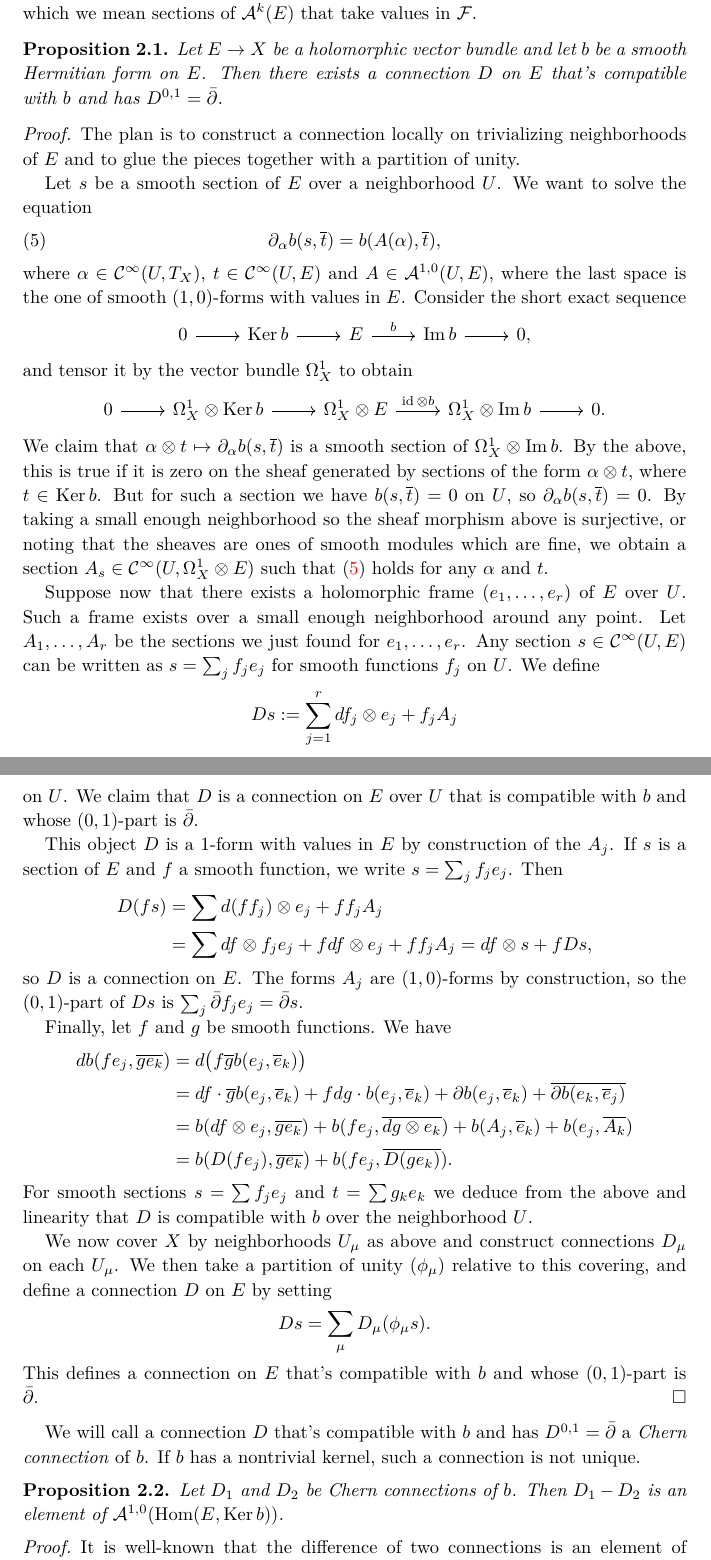
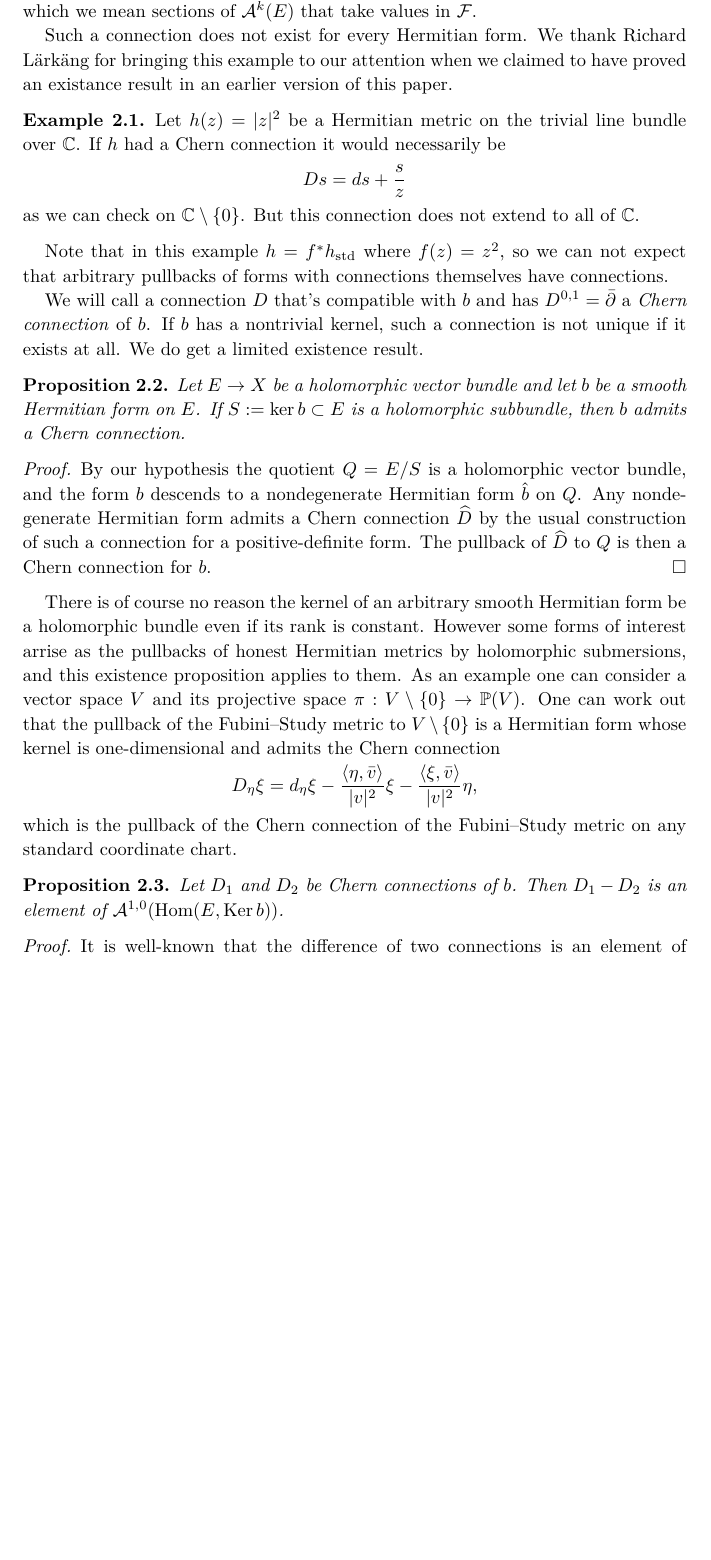
Before and after one commit to gunnihinn/latex, a LaTeX paper (degenerate/main.tex): two parts of pages 8 and 9 of 19 before the commit and part of page 8 of 17 after it, the two joined at a grey line, cut so that both start at the same text, the shorter picture padded with empty space. Compiled offline with pdfLaTeX.

Commit message:
Savepoint

```diff
--- a/degenerate/main.tex
+++ b/degenerate/main.tex
@@ -31,6 +31,9 @@
 \def\^#1{^{[#1]}}
 \def\qandq{\quad\text{and}\quad}
 \def\ov#1{\overline{#1}}
+
+\def\<{\langle}
+\def\>{\rangle}
 
 \DeclareMathOperator{\Span}{span}
 \DeclareMathOperator{\Ric}{Ric}
@@ -591,97 +594,81 @@ the right-hand side.
 
 
 
-Let $E \to X$ be a holomorphic vector bundle with a smooth Hermitian form $b$. We say that a connection $D$ on $E$ is \emph{compatible with $b$} if
+Let $E \to X$ be a holomorphic vector bundle with a smooth Hermitian form $b$.
+We say that a connection $D$ on $E$ is \emph{compatible with $b$} if
 \[
 d b(s, \ov t) = b(Ds, \ov t) + b(s, \ov{Dt})
 \]
-for all sections $s, t$ of $E$. By composing a connection with the projection onto $(1,0)$- or $(0,1)$-forms, we get the $(1,0)$- and $(0,1)$-parts of the connection.
+for all sections $s, t$ of $E$. By composing a connection with the projection
+onto $(1,0)$- or $(0,1)$-forms, we get the $(1,0)$- and $(0,1)$-parts of the
+connection.
 
-We denote by $\cc A^k(E)$ and $\cc A^{p,q}(E)$ the spaces of smooth $k$- and $(p,q)$-forms with values in $E$.
-Sometimes we'll write $\cc A^k(\cc F)$, where $\cc F \subset E$ is a smooth subsheaf, by which we mean sections of $\cc A^k(E)$ that take values in $\cc F$.
+We denote by $\cc A^k(E)$ and $\cc A^{p,q}(E)$ the spaces of smooth $k$- and
+$(p,q)$-forms with values in $E$. Sometimes we'll write $\cc A^k(\cc F)$, where
+$\cc F \subset E$ is a smooth subsheaf, by which we mean sections of $\cc
+A^k(E)$ that take values in $\cc F$.
+
+Such a connection does not exist for every Hermitian form.
+We thank Richard L\"ark\"ang for bringing this example to our attention
+when we claimed to have proved an existance result in an earlier version
+of this paper.
+
+\begin{exam}
+Let $h(z) = |z|^2$ be a Hermitian metric on the trivial line bundle over $\kk
+C$.
+If $h$ had a Chern connection it would necessarily be
+$$
+D s = ds + \frac{s}{z}
+$$
+as we can check on $\kk C \setminus \{0\}$.
+But this connection does not extend to all of $\kk C$.
+\end{exam}
+
+Note that in this example $h = f^* h_{\text{std}}$ where $f(z) = z^2$,
+so we can not expect that arbitrary pullbacks of forms with connections
+themselves have connections.
+
+We will call a connection $D$ that's compatible with $b$ and has $D^{0,1} =
+\bar\partial$ a \emph{Chern connection} of $b$. If $b$ has a nontrivial kernel,
+such a connection is not unique if it exists at all.
+We do get a limited existence result.
 
 
 \begin{prop}
-Let $E \to X$ be a holomorphic vector bundle and let $b$ be a smooth Hermitian form on $E$. Then there exists a connection $D$ on $E$ that's compatible with $b$ and has $D^{0,1} = \bar\partial$.
+Let $E \to X$ be a holomorphic vector bundle and let $b$ be a smooth Hermitian
+form on $E$.
+If $S := \ker b \subset E$ is a holomorphic subbundle, then $b$ admits a Chern
+connection.
 \end{prop}
 
 
 \begin{proof}
-The plan is to construct a connection locally on trivializing neighborhoods of $E$ and to glue the pieces together with a partition of unity.
-
-Let $s$ be a smooth section of $E$ over a neighborhood $U$. We want to solve the equation
-\begin{equation}
-\label{eq:conn}
-\partial_\alpha b(s, \ov t)
-= b(A(\alpha), \ov t),
-\end{equation}
-where $\alpha \in \cc C^\infty(U, T_X)$, $t \in \cc C^\infty(U, E)$ and $A \in \cc A^{1,0}(U, E)$, where the last space is the one of smooth $(1,0)$-forms with values in $E$. Consider the short exact sequence
-\[
-\begin{tikzcd}
-0 \ar[r] &
-\Ker b \ar[r] &
-E \ar[r,"b"] &
-\im b \ar[r] &
-0,
-\end{tikzcd}
-\]
-and tensor it by the vector bundle $\Omega^1_X$ to obtain
-\[
-\begin{tikzcd}
-0 \ar[r] &
-\Omega^1_X \otimes \Ker b \ar[r] &
-\Omega^1_X \otimes E \ar[r,"\id \otimes b"] &
-\Omega^1_X \otimes \im b \ar[r] &
-0.
-\end{tikzcd}
-\]
-We claim that $\alpha \otimes t \mapsto \partial_\alpha b(s, \ov t)$ is a smooth section of $\Omega^1_X \otimes \im b$. By the above, this is true if it is zero on the sheaf generated by sections of the form $\alpha \otimes t$, where $t \in \Ker b$. But for such a section we have $b(s, \ov t) = 0$ on $U$, so $\partial_\alpha b(s, \ov t) = 0$. By taking a small enough neighborhood so the sheaf morphism above is surjective, or noting that the sheaves are ones of smooth modules which are fine, we obtain a section $A_s \in \cc C^\infty(U, \Omega_X^1 \otimes E)$ such that \eqref{eq:conn} holds for any $\alpha$ and $t$.
-
-Suppose now that there exists a holomorphic frame $(e_1, \ldots, e_r)$ of $E$ over $U$. Such a frame exists over a small enough neighborhood around any point. Let $A_1, \ldots, A_r$ be the sections we just found for $e_1, \ldots, e_r$. Any section $s \in \cc C^\infty(U, E)$ can be written as $s = \sum_j f_j e_j$ for smooth functions $f_j$ on $U$. We define
-\[
-D s := \sum_{j=1}^r df_j \otimes e_j + f_j A_j
-\]
-on $U$. We claim that $D$ is a connection on $E$ over $U$ that is compatible with $b$ and whose $(0,1)$-part is $\bar\partial$.
-
-This object $D$ is a $1$-form with values in $E$ by construction of the $A_j$. If $s$ is a section of $E$ and $f$ a smooth function, we write $s = \sum_j f_j e_j$. Then
-\begin{align*}
-D(fs)
-&= \sum d(f f_j) \otimes e_j + f f_j A_j
-\\
-&= \sum df \otimes f_j e_j + f df \otimes e_j + f f_j A_j
-= df \otimes s + f Ds,
-\end{align*}
-so $D$ is a connection on $E$. The forms $A_j$ are $(1,0)$-forms by construction, so the $(0,1)$-part of $Ds$ is $\sum_j \bar\partial f_j e_j = \bar\partial s$.
-
-Finally, let $f$ and $g$ be smooth functions. We have
-\begin{align*}
-d b(fe_j, \ov{ge_k})
-&= d\bigl(f \ov g b(e_j, \ov e_k) \bigr)
-\\
-&= df \cdot \ov g b(e_j, \ov e_k)
-+ f dg \cdot b(e_j, \ov e_k)
-+ \partial b(e_j, \ov e_k)
-+ \ov{\partial b(e_k, \ov e_j)}
-\\
-&= b(df \otimes e_j, \ov{ge_k})
-+ b(f e_j, \ov{dg \otimes e_k})
-+ b(A_j, \ov e_k)
-+ b(e_j, \ov{A_k})
-\\
-&= b(D(f e_j), \ov{ge_k}) + b(f e_j, \ov{D(g e_k)}).
-\end{align*}
-For smooth sections $s = \sum f_j e_j$ and $t = \sum g_k e_k$ we deduce from the above and linearity that $D$ is compatible with $b$ over the neighborhood $U$.
-
-We now cover $X$ by neighborhoods $U_\mu$ as above and construct connections $D_\mu$ on each $U_\mu$. We then take a partition of unity $(\phi_\mu)$ relative to this covering, and define a connection $D$ on $E$ by setting
-\[
-D s = \sum_\mu D_\mu(\phi_\mu s).
-\]
-This defines a connection on $E$ that's compatible with $b$ and whose $(0,1)$-part is $\bar\partial$.
+By our hypothesis the quotient $Q = E / S$ is a holomorphic vector bundle,
+and the form $b$ descends to a nondegenerate Hermitian form $\hat b$ on $Q$.
+Any nondegenerate Hermitian form admits a Chern connection $\widehat D$ by the
+usual construction of such a connection for a positive-definite form.
+The pullback of $\widehat D$ to $Q$ is then a Chern connection for $b$.
 \end{proof}
 
+There is of course no reason the kernel of an arbitrary smooth Hermitian form
+be a holomorphic bundle even if its rank is constant.
+However some forms of interest arrise as the pullbacks of honest Hermitian
+metrics by holomorphic submersions, and this existence proposition applies to
+them.
+As an example one can consider a vector space $V$ and its projective space
+$\pi : V \setminus \{0\} \to \kk P(V)$.
+One can work out that the pullback of the Fubini--Study metric to $V \setminus
+\{0\}$ is a Hermitian form whose kernel is one-dimensional and admits the
+Chern connection
+$$
+D_\eta \xi = d_\eta \xi
+- \frac{\<\eta, \bar v\>}{|v|^2} \xi
+- \frac{\<\xi, \bar v\>}{|v|^2} \eta,
+$$
+which is the pullback of the Chern connection of the Fubini--Study metric
+on any standard coordinate chart.
 
 
-We will call a connection $D$ that's compatible with $b$ and has $D^{0,1} = \bar\partial$ a \emph{Chern connection} of $b$. If $b$ has a nontrivial kernel, such a connection is not unique.
 
 
 \begin{prop}
```
Also changed, not shown: positive-hsc-blowup/main.tex (+14 -32 lines), degenerate/main.tex (125 more changed lines).
